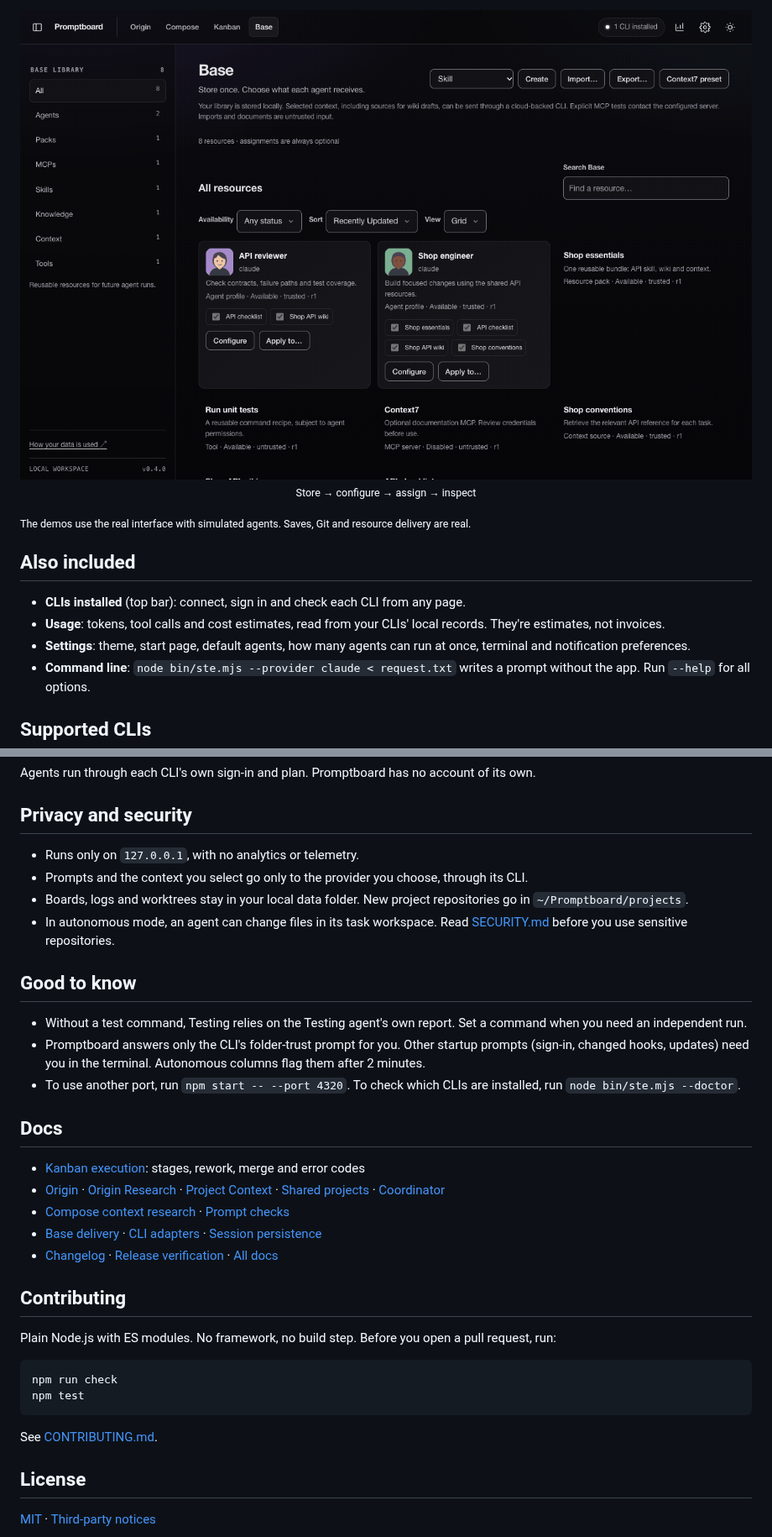
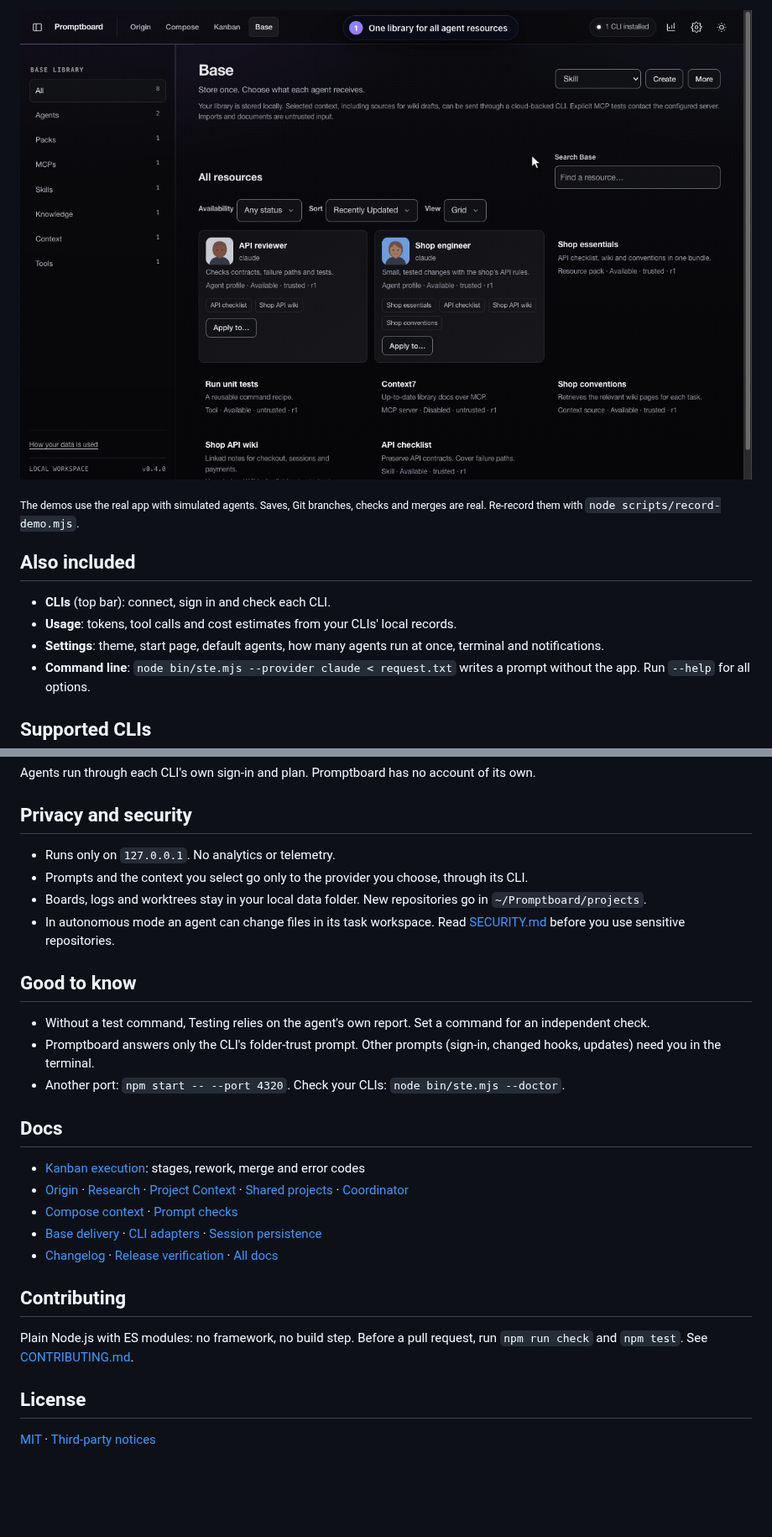
Before and after one commit to datasound-projects/Promptboard, a Markdown page: README.md, 2 parts joined by grey strips. Shown at 84% size. Drawn GitHub-style; pictures changed too: docs/base-demo.gif; blank space fills up the shorter version.

````diff
--- a/README.md
+++ b/README.md
@@ -139,16 +124,15 @@ Store resources in one library and assign them to a project, a column or a singl
 
 <p align="center">
-  <img src="docs/base-demo.gif" width="960" alt="Base demo: browse the resource library, inspect a skill and linked knowledge pages, view agent cards, and assign resources to a project without starting an agent.">
-  <br><sub>Store → configure → assign → inspect</sub>
+  <img src="docs/base-demo.gif" width="960" alt="Base demo: browse the library, open a skill, a wiki and an MCP server, view agent profiles, apply one to a project with a live preview, and save without starting an agent.">
 </p>
 
-<sub>The demos use the real interface with simulated agents. Saves, Git and resource delivery are real.</sub>
+<sub>The demos use the real app with simulated agents. Saves, Git branches, checks and merges are real. Re-record them with `node scripts/record-demo.mjs`.</sub>
 
 ## Also included
 
-- **CLIs installed** (top bar): connect, sign in and check each CLI from any page.
-- **Usage**: tokens, tool calls and cost estimates, read from your CLIs' local records. They're estimates, not invoices.
-- **Settings**: theme, start page, default agents, how many agents can run at once, terminal and notification preferences.
+- **CLIs** (top bar): connect, sign in and check each CLI.
+- **Usage**: tokens, tool calls and cost estimates from your CLIs' local records.
+- **Settings**: theme, start page, default agents, how many agents run at once, terminal and notifications.
 - **Command line**: `node bin/ste.mjs --provider claude < request.txt` writes a prompt without the app. Run `--help` for all options.
 
 ## Supported CLIs
@@ -164,35 +148,28 @@ Agents run through each CLI's own sign-in and plan. Promptboard has no account o
 
 ## Privacy and security
 
-- Runs only on `127.0.0.1`, with no analytics or telemetry.
+- Runs only on `127.0.0.1`. No analytics or telemetry.
 - Prompts and the context you select go only to the provider you choose, through its CLI.
-- Boards, logs and worktrees stay in your local data folder. New project repositories go in `~/Promptboard/projects`.
-- In autonomous mode, an agent can change files in its task workspace. Read [SECURITY.md](SECURITY.md) before you use sensitive repositories.
+- Boards, logs and worktrees stay in your local data folder. New repositories go in `~/Promptboard/projects`.
+- In autonomous mode an agent can change files in its task workspace. Read [SECURITY.md](SECURITY.md) before you use sensitive repositories.
 
 ## Good to know
 
-- Without a test command, Testing relies on the Testing agent's own report. Set a command when you need an independent run.
-- Promptboard answers only the CLI's folder-trust prompt for you. Other startup prompts (sign-in, changed hooks, updates) need you in the terminal. Autonomous columns flag them after 2 minutes.
-- To use another port, run `npm start -- --port 4320`. To check which CLIs are installed, run `node bin/ste.mjs --doctor`.
+- Without a test command, Testing relies on the agent's own report. Set a command for an independent check.
+- Promptboard answers only the CLI's folder-trust prompt. Other prompts (sign-in, changed hooks, updates) need you in the terminal.
+- Another port: `npm start -- --port 4320`. Check your CLIs: `node bin/ste.mjs --doctor`.
 
 ## Docs
 
 - [Kanban execution](docs/kanban-execution.md): stages, rework, merge and error codes
-- [Origin](docs/origin.md) · [Origin Research](docs/origin-research.md) · [Project Context](docs/origin-project-context.md) · [Shared projects](docs/shared-projects.md) · [Coordinator](docs/coordinator.md)
-- [Compose context research](docs/compose-context.md) · [Prompt checks](docs/verification.md)
+- [Origin](docs/origin.md) · [Research](docs/origin-research.md) · [Project Context](docs/origin-project-context.md) · [Shared projects](docs/shared-projects.md) · [Coordinator](docs/coordinator.md)
+- [Compose context](docs/compose-context.md) · [Prompt checks](docs/verification.md)
 - [Base delivery](docs/base-delivery.md) · [CLI adapters](docs/cli-adapters.md) · [Session persistence](docs/session-persistence.md)
 - [Changelog](CHANGELOG.md) · [Release verification](RELEASE-VERIFICATION.md) · [All docs](docs/)
 
 ## Contributing
 
-Plain Node.js with ES modules. No framework, no build step. Before you open a pull request, run:
-
-```bash
-npm run check
-npm test
-```
-
-See [CONTRIBUTING.md](CONTRIBUTING.md).
+Plain Node.js with ES modules: no framework, no build step. Before a pull request, run `npm run check` and `npm test`. See [CONTRIBUTING.md](CONTRIBUTING.md).
 
 ## License
 
````
Also changed, not shown: other parts of README.md (+57 -72 lines), CHANGELOG.md (+1 -0 lines), docs/compose-demo.gif, docs/kanban-demo.gif, docs/origin-research-demo.gif (added), 2 other files.
